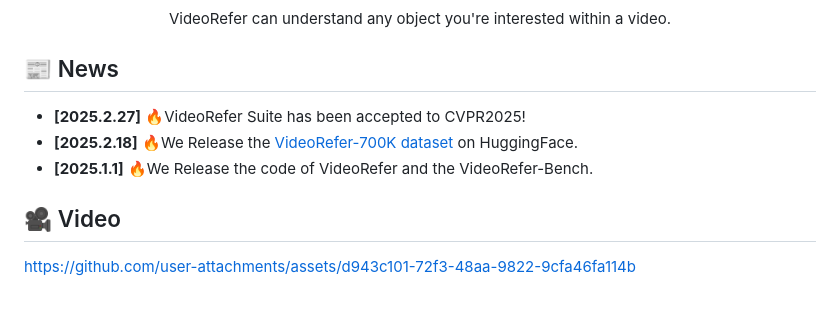
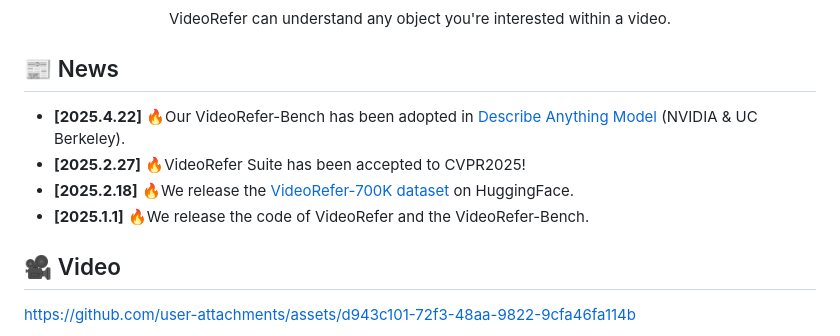
Before and after one commit to alibaba-damo-academy/PixelRefer, a Markdown page: README.md, the part around the change. Drawn GitHub-style; blank space fills up the shorter version.

```diff
--- a/README.md
+++ b/README.md
@@ -28,9 +28,10 @@ VideoRefer Suite: Advancing Spatial-Temporal Object Understanding with Video LLM
 
 
 ## 📰 News
+* **[2025.4.22]** 🔥Our VideoRefer-Bench has been adopted in [Describe Anything Model](https://arxiv.org/pdf/2504.16072) (NVIDIA & UC Berkeley).
 * **[2025.2.27]** 🔥VideoRefer Suite has been accepted to CVPR2025!
-* **[2025.2.18]**  🔥We Release the [VideoRefer-700K dataset](https://huggingface.co/datasets/DAMO-NLP-SG/VideoRefer-700K) on HuggingFace.
-* **[2025.1.1]**  🔥We Release the code of VideoRefer and the VideoRefer-Bench.
+* **[2025.2.18]**  🔥We release the [VideoRefer-700K dataset](https://huggingface.co/datasets/DAMO-NLP-SG/VideoRefer-700K) on HuggingFace.
+* **[2025.1.1]**  🔥We release the code of VideoRefer and the VideoRefer-Bench.
 
 
 ## 🎥 Video
```
